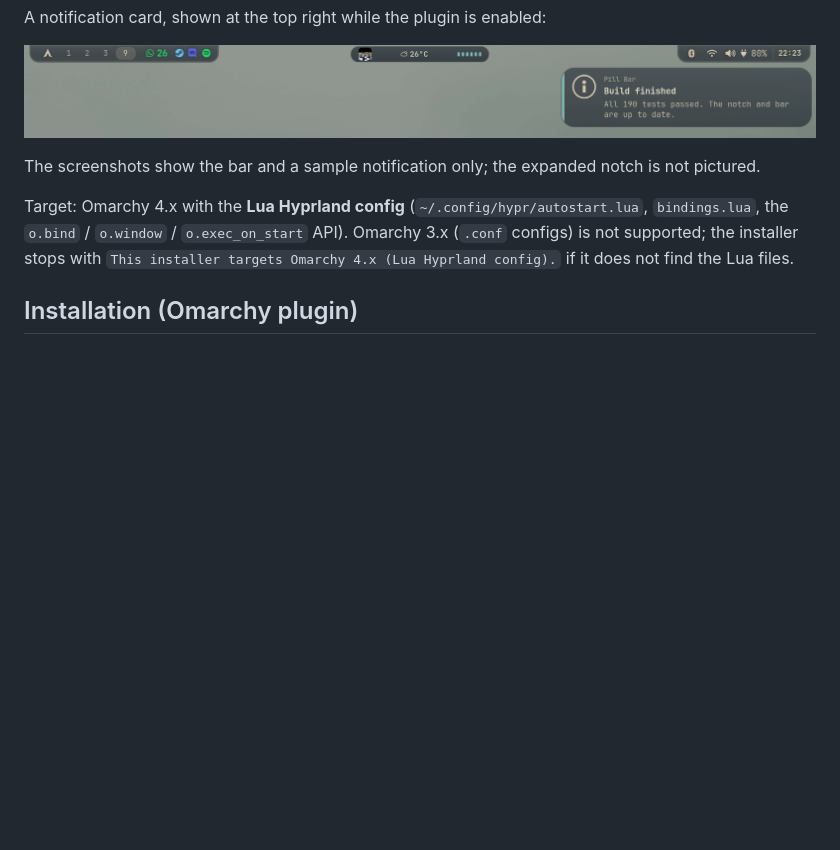
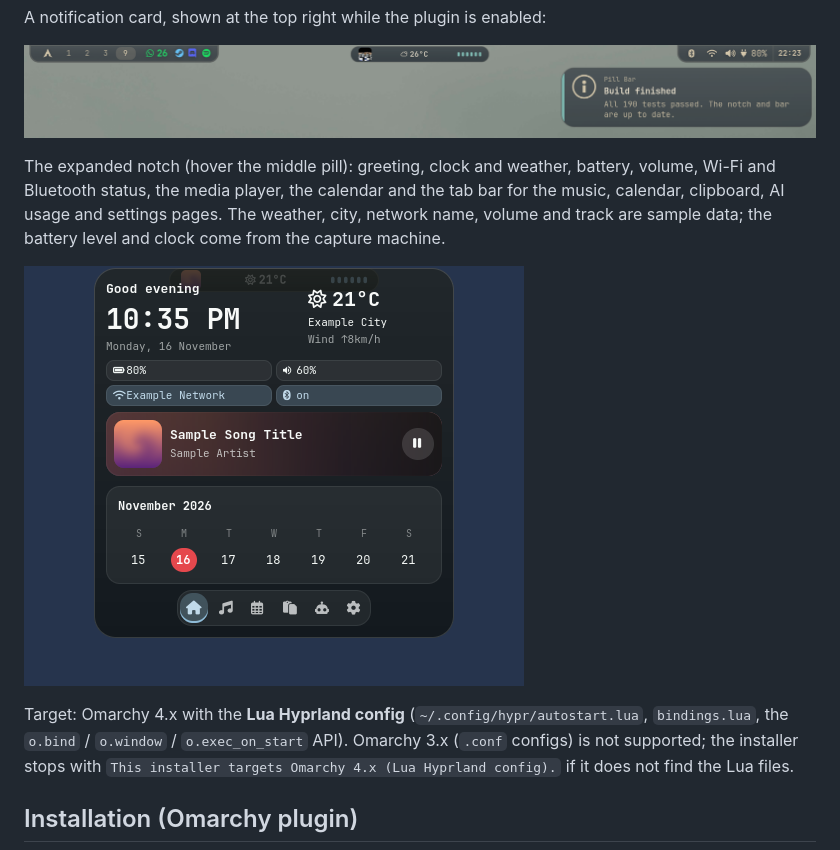
Before and after one commit to Estivenm06/waybar-pill-bar, a Markdown page: README.md, the part around the change. Rendered like a GitHub page; pictures changed too: preview.png (added); blank space fills up the shorter version.

Commit message:
docs: add expanded notch preview with sample data
- Add preview.png at the repository root showing the expanded notch.
- Rendered in an isolated nested compositor with stubbed player, weather, network, volume and clipboard, so no real names, locations or networks appear.

```diff
--- a/README.md
+++ b/README.md
@@ -12,7 +12,9 @@ A notification card, shown at the top right while the plugin is enabled:
 
 ![A notification card below the right pill](docs/preview-notification.png)
 
-The screenshots show the bar and a sample notification only; the expanded notch is not pictured.
+The expanded notch (hover the middle pill): greeting, clock and weather, battery, volume, Wi-Fi and Bluetooth status, the media player, the calendar and the tab bar for the music, calendar, clipboard, AI usage and settings pages. The weather, city, network name, volume and track are sample data; the battery level and clock come from the capture machine.
+
+![The expanded notch with sample data](preview.png)
 
 Target: Omarchy 4.x with the **Lua Hyprland config** (`~/.config/hypr/autostart.lua`, `bindings.lua`, the `o.bind` / `o.window` / `o.exec_on_start` API). Omarchy 3.x (`.conf` configs) is not supported; the installer stops with `This installer targets Omarchy 4.x (Lua Hyprland config).` if it does not find the Lua files.
 
```
